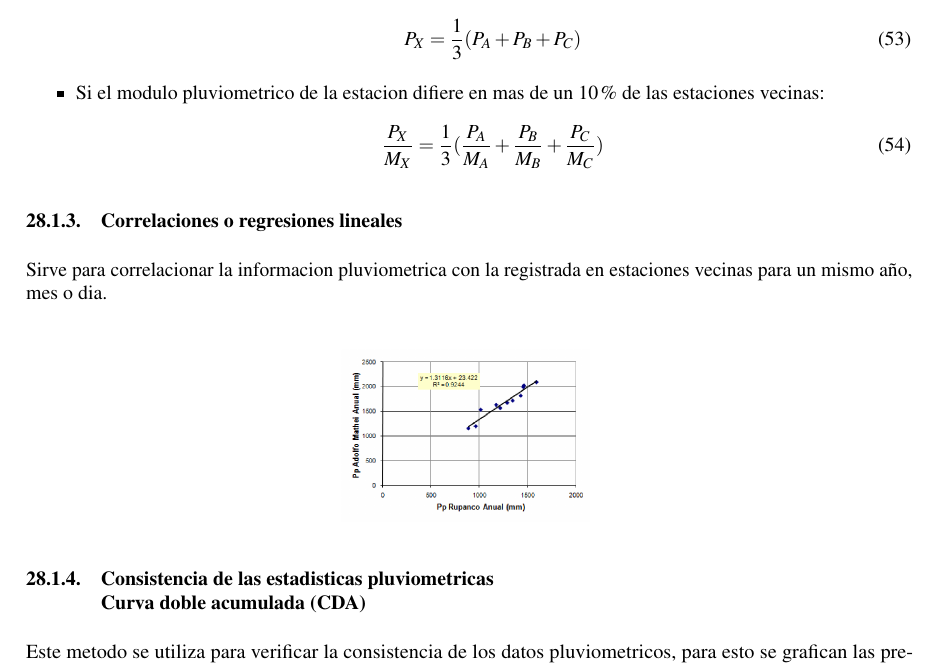
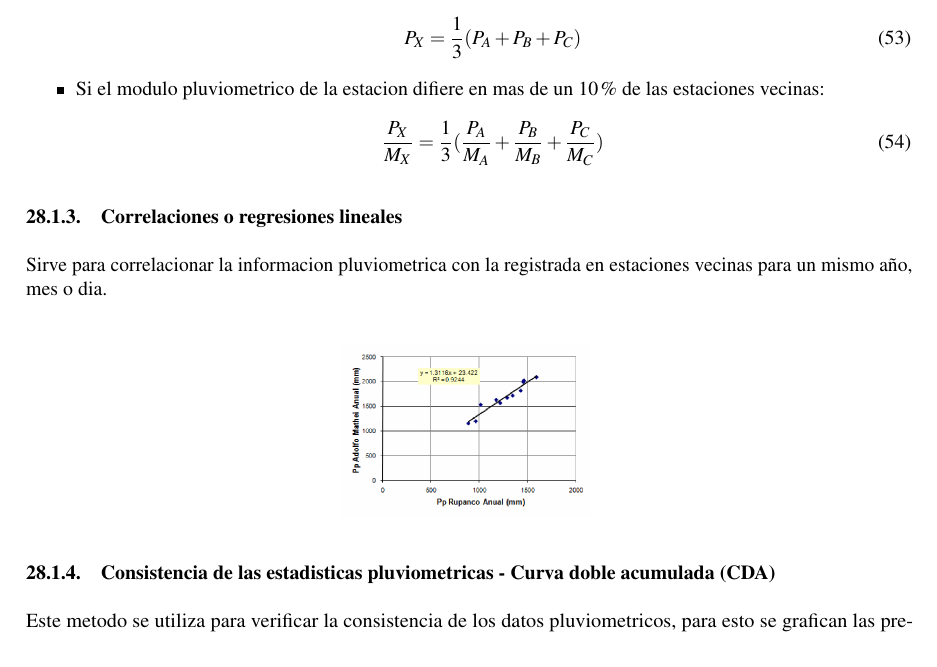
Before and after one commit to LukasWolff2002/PRUEBA_1_HIDROLOGIA, a LaTeX document (INFORME/informe.tex, which reads INFORME/cap_5.tex): part of page 26 of 37, cut so that both start at the same text. Compiled offline with pdfLaTeX.

Commit message:
mod cap5

```diff
--- a/INFORME/cap_5.tex
+++ b/INFORME/cap_5.tex
@@ -155,7 +155,7 @@ Sirve para correlacionar la informacion pluviometrica con la registrada en estac
     \label{correlacion}
 \end{figure}
 
-\subsubsection{Consistencia de las estadisticas pluviometricas \\ Curva doble acumulada (CDA)}
+\subsubsection{Consistencia de las estadisticas pluviometricas - Curva doble acumulada (CDA)}
 
 Este metodo se utiliza para verificar la consistencia de los datos pluviometricos, para esto se grafican las precipitaciones acumuladas en un periodo de tiempo y se comparan con las precipitaciones acumuladas de varias estaciones cercanas.\\
 
```
